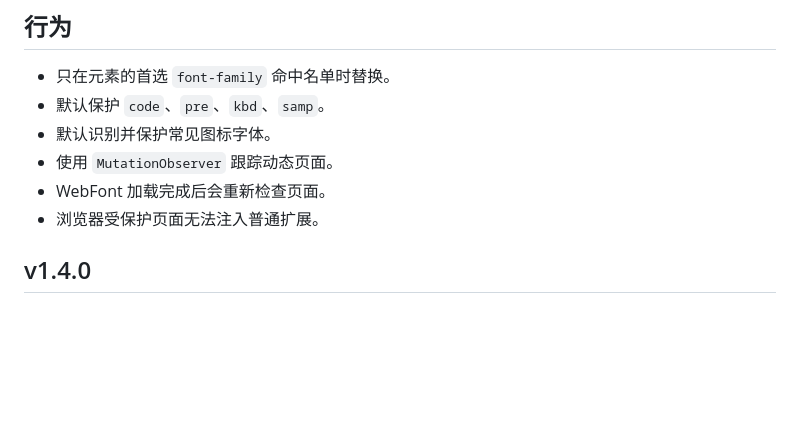
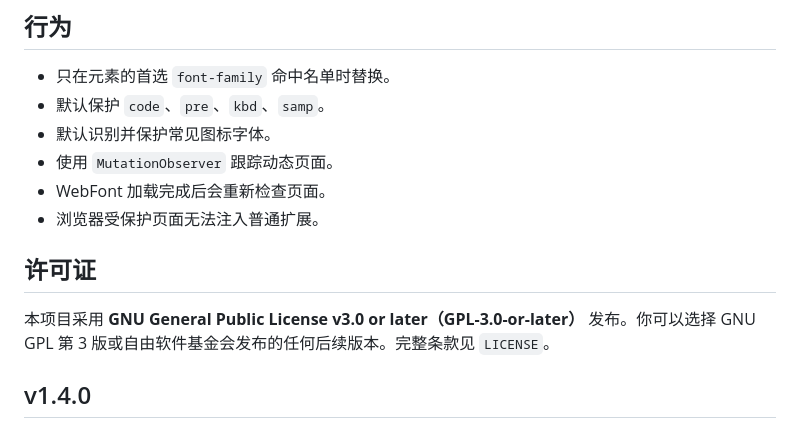
Before and after one commit to Speechlessmanbilibili/system-font-substituter, a Markdown page: README.md, the part around the change. GitHub-like rendering; blank space fills up the shorter version.

Commit message:
Document GPL-3.0-or-later licensing

```diff
--- a/README.md
+++ b/README.md
@@ -34,6 +34,10 @@
 - 使用 `MutationObserver` 跟踪动态页面。
 - WebFont 加载完成后会重新检查页面。
 - 浏览器受保护页面无法注入普通扩展。
+
+## 许可证
+
+本项目采用 **GNU General Public License v3.0 or later（GPL-3.0-or-later）** 发布。你可以选择 GNU GPL 第 3 版或自由软件基金会发布的任何后续版本。完整条款见 `LICENSE`。
 
 ## v1.4.0
 
```
